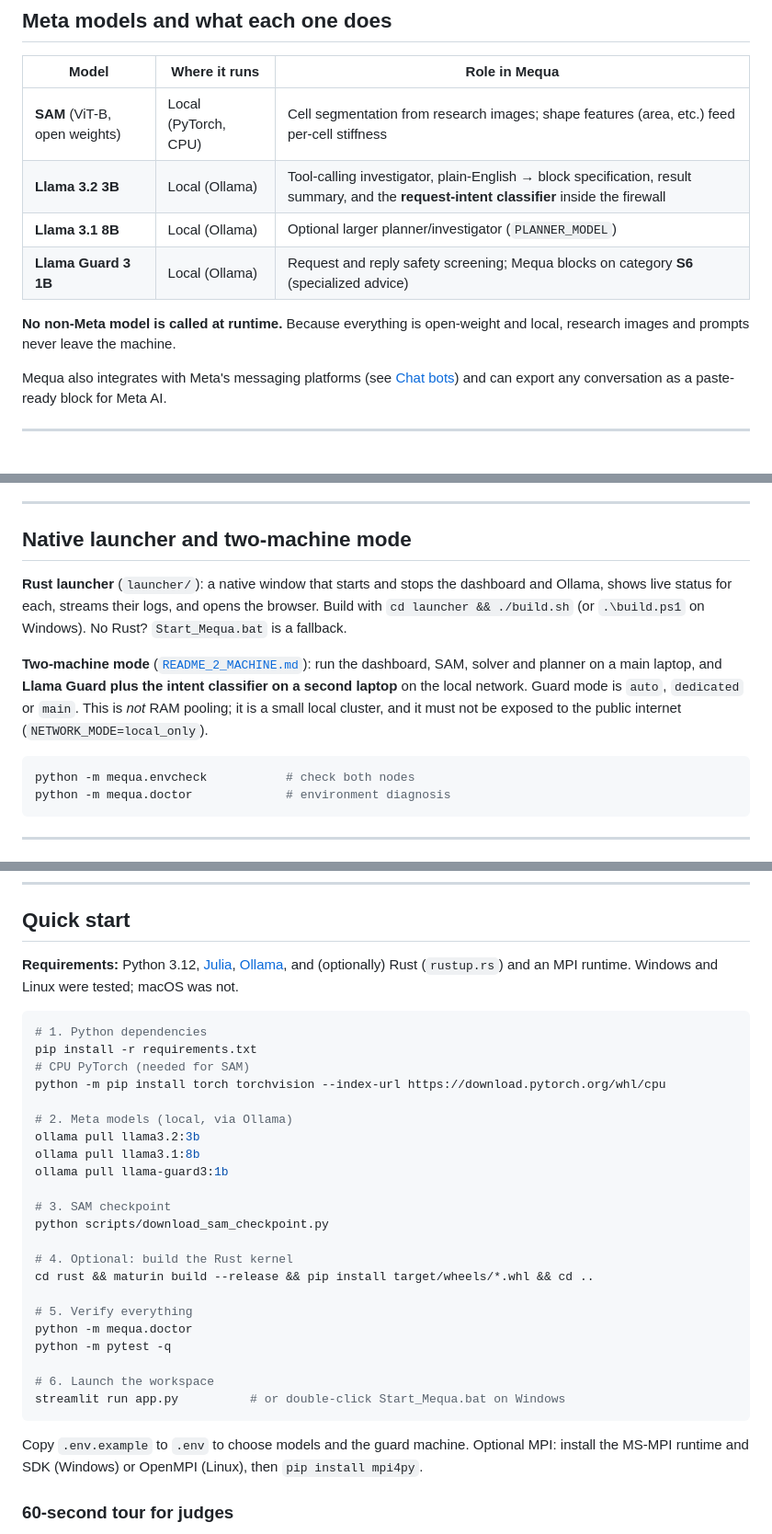
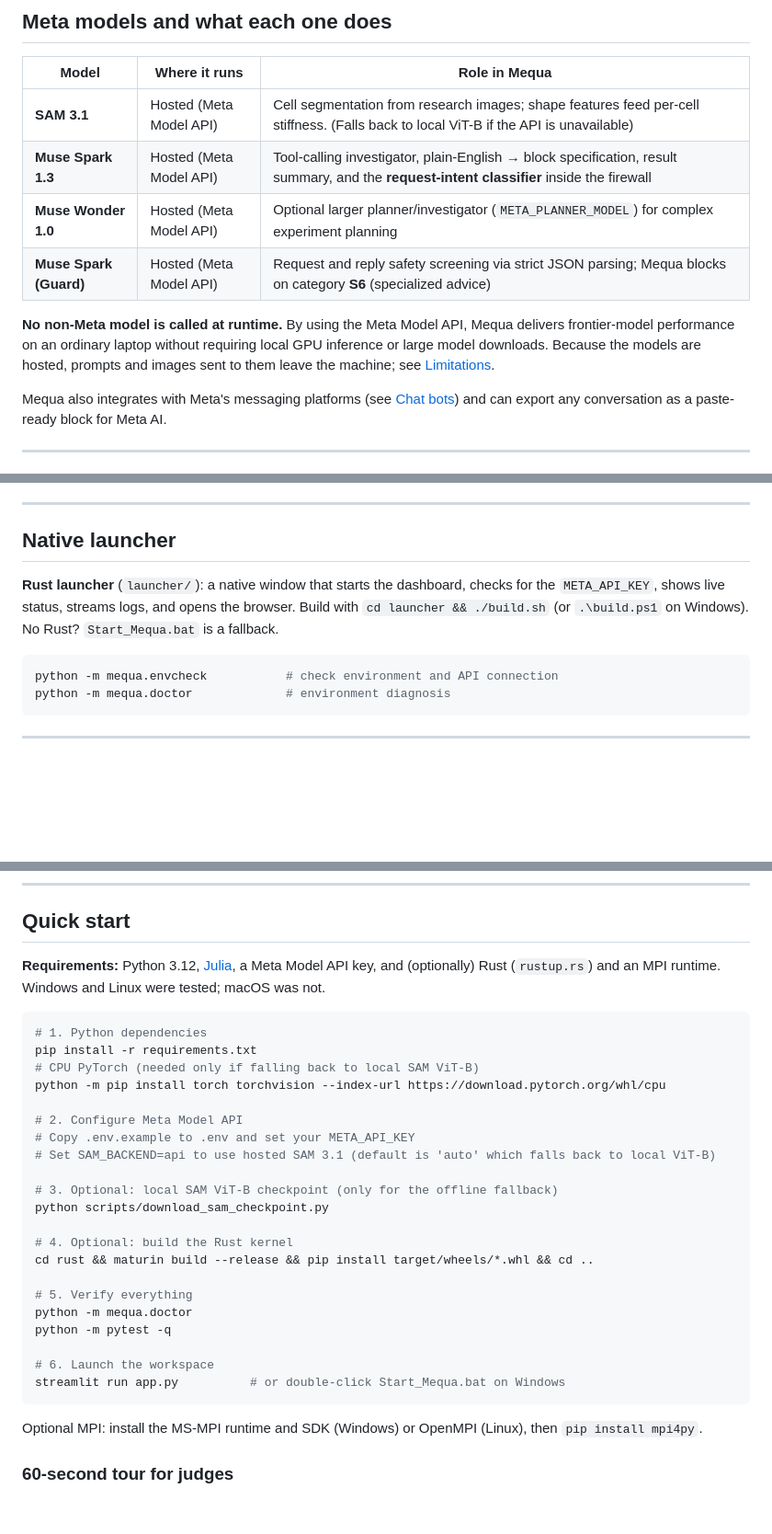
Before and after one commit to Versus-DEV/Mequa, a Markdown page: README.md, 3 parts joined by grey strips. Shown at 92% size. Rendered like a GitHub page; blank space fills up the shorter version.

Commit message:
Add README.md to guide the users

````diff
--- a/README.md
+++ b/README.md
@@ -175,12 +175,12 @@ Mequa uses a **three-language design**: each language does the job it is best at
 
 | Model | Where it runs | Role in Mequa |
 |---|---|---|
-| **SAM** (ViT-B, open weights) | Local (PyTorch, CPU) | Cell segmentation from research images; shape features (area, etc.) feed per-cell stiffness |
-| **Llama 3.2 3B** | Local (Ollama) | Tool-calling investigator, plain-English → block specification, result summary, and the **request-intent classifier** inside the firewall |
-| **Llama 3.1 8B** | Local (Ollama) | Optional larger planner/investigator (`PLANNER_MODEL`) |
-| **Llama Guard 3 1B** | Local (Ollama) | Request and reply safety screening; Mequa blocks on category **S6** (specialized advice) |
+| **SAM 3.1** | Hosted (Meta Model API) | Cell segmentation from research images; shape features feed per-cell stiffness. (Falls back to local ViT-B if the API is unavailable) |
+| **Muse Spark 1.3** | Hosted (Meta Model API) | Tool-calling investigator, plain-English → block specification, result summary, and the **request-intent classifier** inside the firewall |
+| **Muse Wonder 1.0** | Hosted (Meta Model API) | Optional larger planner/investigator (`META_PLANNER_MODEL`) for complex experiment planning |
+| **Muse Spark (Guard)** | Hosted (Meta Model API) | Request and reply safety screening via strict JSON parsing; Mequa blocks on category **S6** (specialized advice) |
 
-**No non-Meta model is called at runtime.** Because everything is open-weight and local, research images and prompts never leave the machine.
+**No non-Meta model is called at runtime.** By using the Meta Model API, Mequa delivers frontier-model performance on an ordinary laptop without requiring local GPU inference or large model downloads. Because the models are hosted, prompts and images sent to them leave the machine; see [Limitations](#limitations-read-this).
 
 Mequa also integrates with Meta's messaging platforms (see [Chat bots](#chat-bots-whatsapp-and-messenger)) and can export any conversation as a paste-ready block for Meta AI.
 
@@ -406,14 +406,12 @@ Setup: [`docs/BOT_SETUP.md`](docs/BOT_SETUP.md), [`docs/MESSENGER_SETUP.md`](doc
 
 ---
 
-## Native launcher and two-machine mode
+## Native launcher
 
-**Rust launcher** (`launcher/`): a native window that starts and stops the dashboard and Ollama, shows live status for each, streams their logs, and opens the browser. Build with `cd launcher && ./build.sh` (or `.\build.ps1` on Windows). No Rust? `Start_Mequa.bat` is a fallback.
-
-**Two-machine mode** ([`README_2_MACHINE.md`](README_2_MACHINE.md)): run the dashboard, SAM, solver and planner on a main laptop, and **Llama Guard plus the intent classifier on a second laptop** on the local network. Guard mode is `auto`, `dedicated` or `main`. This is *not* RAM pooling; it is a small local cluster, and it must not be exposed to the public internet (`NETWORK_MODE=local_only`).
+**Rust launcher** (`launcher/`): a native window that starts the dashboard, checks for the `META_API_KEY`, shows live status, streams logs, and opens the browser. Build with `cd launcher && ./build.sh` (or `.\build.ps1` on Windows). No Rust? `Start_Mequa.bat` is a fallback.
 
 ```bash
-python -m mequa.envcheck           # check both nodes
+python -m mequa.envcheck           # check environment and API connection
 python -m mequa.doctor             # environment diagnosis
 ```
 
@@ -441,20 +439,19 @@ Since then Julia gained a grid neighbour search (identical results, ~2.7x faster
 
 ## Quick start
 
-**Requirements:** Python 3.12, [Julia](https://julialang.org/downloads/), [Ollama](https://ollama.com), and (optionally) Rust (`rustup.rs`) and an MPI runtime. Windows and Linux were tested; macOS was not.
+**Requirements:** Python 3.12, [Julia](https://julialang.org/downloads/), a Meta Model API key, and (optionally) Rust (`rustup.rs`) and an MPI runtime. Windows and Linux were tested; macOS was not.
 
 ```bash
 # 1. Python dependencies
 pip install -r requirements.txt
-# CPU PyTorch (needed for SAM)
+# CPU PyTorch (needed only if falling back to local SAM ViT-B)
 python -m pip install torch torchvision --index-url https://download.pytorch.org/whl/cpu
 
-# 2. Meta models (local, via Ollama)
-ollama pull llama3.2:3b
-ollama pull llama3.1:8b
-ollama pull llama-guard3:1b
+# 2. Configure Meta Model API
+# Copy .env.example to .env and set your META_API_KEY
+# Set SAM_BACKEND=api to use hosted SAM 3.1 (default is 'auto' which falls back to local ViT-B)
 
-# 3. SAM checkpoint
+# 3. Optional: local SAM ViT-B checkpoint (only for the offline fallback)
 python scripts/download_sam_checkpoint.py
 
 # 4. Optional: build the Rust kernel
@@ -468,7 +465,7 @@ python -m pytest -q
 streamlit run app.py          # or double-click Start_Mequa.bat on Windows
 ```
 
-Copy `.env.example` to `.env` to choose models and the guard machine. Optional MPI: install the MS-MPI runtime and SDK (Windows) or OpenMPI (Linux), then `pip install mpi4py`.
+Optional MPI: install the MS-MPI runtime and SDK (Windows) or OpenMPI (Linux), then `pip install mpi4py`.
 
 ### 60-second tour for judges
 
````
Also changed, not shown: other parts of README.md (+25 -26 lines).
